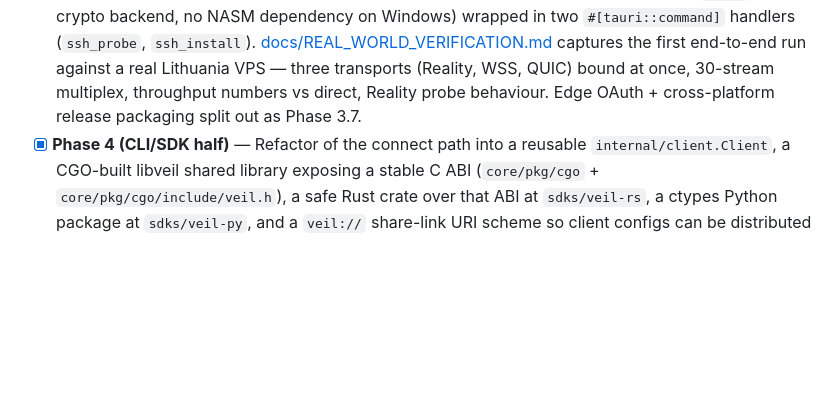
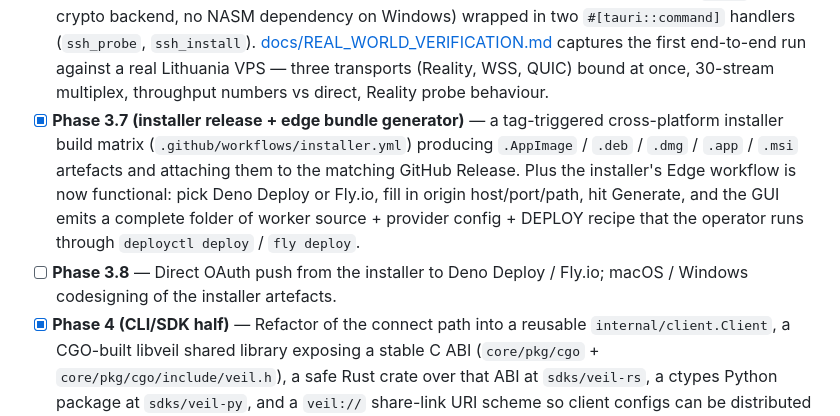
Before and after one commit to redstone-md/veil, a Markdown page: README.md, the part around the change. GitHub-like rendering; blank space fills up the shorter version.

Commit message:
docs: mark Phase 3.7 complete and split out Phase 3.8
Phase 3.7 entry covers:
  * the cross-platform installer build matrix that produces
    .AppImage / .deb / .dmg / .app / .msi artefacts on every
    push to main and attaches them to the matching GitHub Release
    on tag push,
  * the installer's now-functional Edge workflow that generates
    a complete deploy bundle for Deno Deploy or Fly.io and
    saves it to disk through a native folder picker.

Phase 3.8 collects what we deliberately deferred: direct OAuth
push from inside the installer to the edge providers' APIs, plus
macOS / Windows codesigning of the installer artefacts that the
public CI workflow cannot do without operator-supplied secrets.

```diff
--- a/README.md
+++ b/README.md
@@ -57,8 +57,20 @@ Where we are on the [roadmap](PRD.md#18-roadmap):
       captures the first end-to-end run against a real Lithuania
       VPS — three transports (Reality, WSS, QUIC) bound at once,
       30-stream multiplex, throughput numbers vs direct, Reality
-      probe behaviour. Edge OAuth + cross-platform release packaging
-      split out as Phase 3.7.
+      probe behaviour.
+- [x] **Phase 3.7 (installer release + edge bundle generator)** —
+      a tag-triggered cross-platform installer build matrix
+      (`.github/workflows/installer.yml`) producing
+      `.AppImage` / `.deb` / `.dmg` / `.app` / `.msi` artefacts
+      and attaching them to the matching GitHub Release.
+      Plus the installer's Edge workflow is now functional:
+      pick Deno Deploy or Fly.io, fill in origin host/port/path,
+      hit Generate, and the GUI emits a complete folder of
+      worker source + provider config + DEPLOY recipe that the
+      operator runs through `deployctl deploy` / `fly deploy`.
+- [ ] **Phase 3.8** — Direct OAuth push from the installer to
+      Deno Deploy / Fly.io; macOS / Windows codesigning of the
+      installer artefacts.
 - [x] **Phase 4 (CLI/SDK half)** — Refactor of the connect path into
       a reusable `internal/client.Client`, a CGO-built libveil shared
       library exposing a stable C ABI (`core/pkg/cgo` +
```
